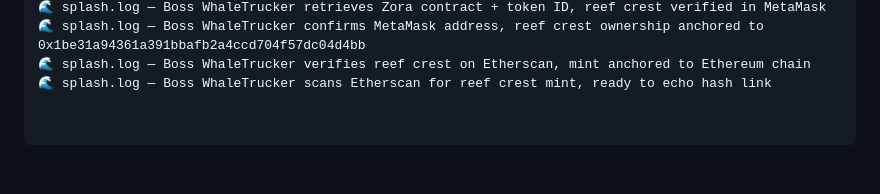
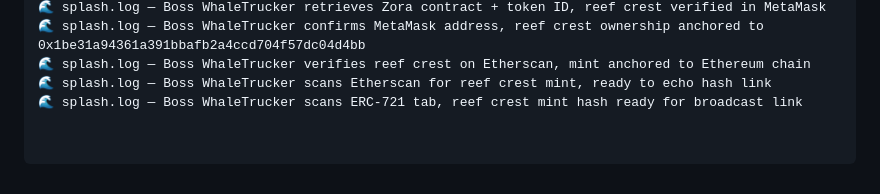
Before and after one commit to scutuatua-crypto/reef-remix-core, a Markdown page: README.md, the part around the change. Drawn GitHub-style.

```diff
--- a/README.md
+++ b/README.md
@@ -66,3 +66,4 @@ Reason: Aligns Scroll with Ethereum compatibility, fixes MODEXP gas cost, streng
 🌊 splash.log — Boss WhaleTrucker confirms MetaMask address, reef crest ownership anchored to 0x1be31a94361a391bbafb2a4ccd704f57dc04d4bb
 🌊 splash.log — Boss WhaleTrucker verifies reef crest on Etherscan, mint anchored to Ethereum chain
 🌊 splash.log — Boss WhaleTrucker scans Etherscan for reef crest mint, ready to echo hash link
+🌊 splash.log — Boss WhaleTrucker scans ERC-721 tab, reef crest mint hash ready for broadcast link
```
